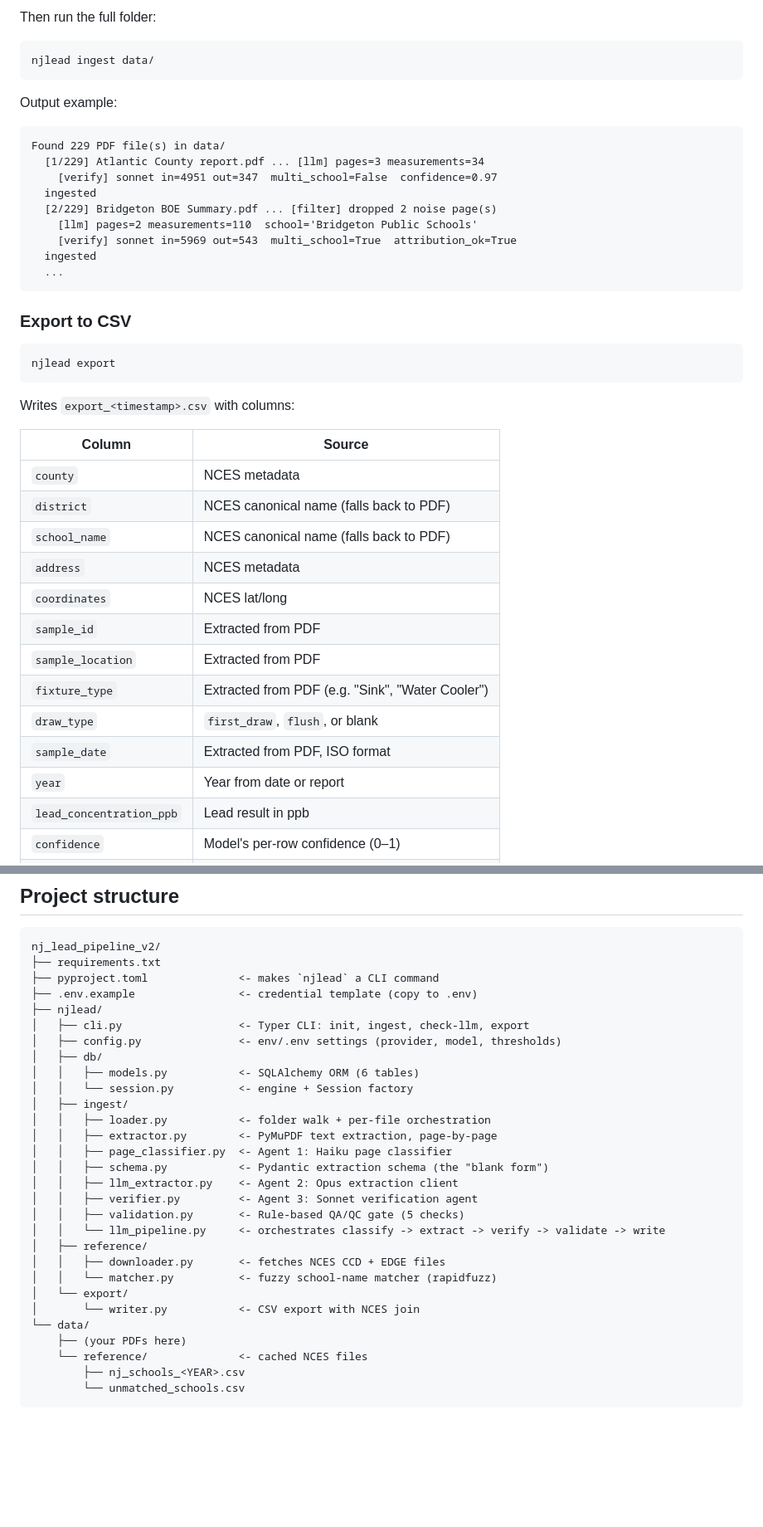
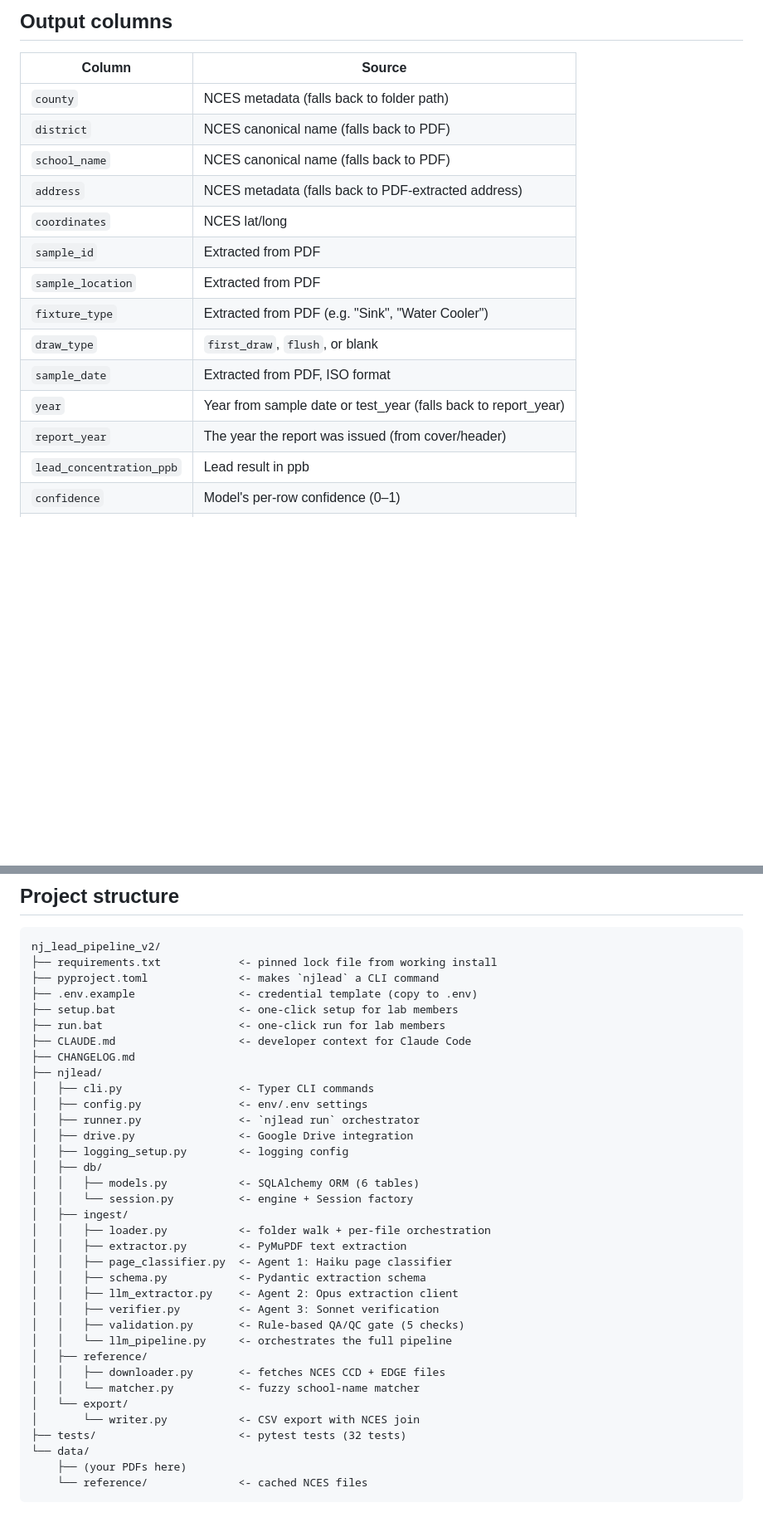
Before and after one commit to dvm45/nj-lead-pipeline-v2, a Markdown page: README.md, 2 parts joined by grey strips. Shown at 83% size. Rendered like a GitHub page; blank space fills up the shorter version.

````diff
--- a/README.md
+++ b/README.md
@@ -125,44 +128,19 @@ njlead ingest data/ --limit 3
-Then run the full folder:
-
-```
-njlead ingest data/
-```
-
-Output example:
-
-```
-Found 229 PDF file(s) in data/
-  [1/229] Atlantic County report.pdf ... [llm] pages=3 measurements=34
-    [verify] sonnet in=4951 out=347  multi_school=False  confidence=0.97
-  ingested
-  [2/229] Bridgeton BOE Summary.pdf ... [filter] dropped 2 noise page(s)
-    [llm] pages=2 measurements=110  school='Bridgeton Public Schools'
-    [verify] sonnet in=5969 out=543  multi_school=True  attribution_ok=True
-  ingested
-  ...
-```
-
-### Export to CSV
-
-```
-njlead export
-```
-
-Writes `export_<timestamp>.csv` with columns:
+## Output columns
 
 | Column | Source |
 |---|---|
-| `county` | NCES metadata |
+| `county` | NCES metadata (falls back to folder path) |
 | `district` | NCES canonical name (falls back to PDF) |
 | `school_name` | NCES canonical name (falls back to PDF) |
-| `address` | NCES metadata |
+| `address` | NCES metadata (falls back to PDF-extracted address) |
 | `coordinates` | NCES lat/long |
 | `sample_id` | Extracted from PDF |
 | `sample_location` | Extracted from PDF |
 | `fixture_type` | Extracted from PDF (e.g. "Sink", "Water Cooler") |
 | `draw_type` | `first_draw`, `flush`, or blank |
 | `sample_date` | Extracted from PDF, ISO format |
-| `year` | Year from date or report |
+| `year` | Year from sample date or test_year (falls back to report_year) |
+| `report_year` | The year the report was issued (from cover/header) |
 | `lead_concentration_ppb` | Lead result in ppb |
 | `confidence` | Model's per-row confidence (0–1) |
 | `source_page` | Page number in the source PDF |
@@ -231,32 +207,38 @@ Settings in `.env` (all optional — safe defaults are used):
 
 ```
 nj_lead_pipeline_v2/
-├── requirements.txt
+├── requirements.txt            <- pinned lock file from working install
 ├── pyproject.toml              <- makes `njlead` a CLI command
 ├── .env.example                <- credential template (copy to .env)
+├── setup.bat                   <- one-click setup for lab members
+├── run.bat                     <- one-click run for lab members
+├── CLAUDE.md                   <- developer context for Claude Code
+├── CHANGELOG.md
 ├── njlead/
-│   ├── cli.py                  <- Typer CLI: init, ingest, check-llm, export
-│   ├── config.py               <- env/.env settings (provider, model, thresholds)
+│   ├── cli.py                  <- Typer CLI commands
+│   ├── config.py               <- env/.env settings
+│   ├── runner.py               <- `njlead run` orchestrator
+│   ├── drive.py                <- Google Drive integration
+│   ├── logging_setup.py        <- logging config
 │   ├── db/
 │   │   ├── models.py           <- SQLAlchemy ORM (6 tables)
 │   │   └── session.py          <- engine + Session factory
 │   ├── ingest/
 │   │   ├── loader.py           <- folder walk + per-file orchestration
-│   │   ├── extractor.py        <- PyMuPDF text extraction, page-by-page
+│   │   ├── extractor.py        <- PyMuPDF text extraction
 │   │   ├── page_classifier.py  <- Agent 1: Haiku page classifier
-│   │   ├── schema.py           <- Pydantic extraction schema (the "blank form")
+│   │   ├── schema.py           <- Pydantic extraction schema
 │   │   ├── llm_extractor.py    <- Agent 2: Opus extraction client
-│   │   ├── verifier.py         <- Agent 3: Sonnet verification agent
+│   │   ├── verifier.py         <- Agent 3: Sonnet verification
 │   │   ├── validation.py       <- Rule-based QA/QC gate (5 checks)
-│   │   └── llm_pipeline.py     <- orchestrates classify -> extract -> verify -> validate -> write
+│   │   └── llm_pipeline.py     <- orchestrates the full pipeline
 │   ├── reference/
 │   │   ├── downloader.py       <- fetches NCES CCD + EDGE files
-│   │   └── matcher.py          <- fuzzy school-name matcher (rapidfuzz)
+│   │   └── matcher.py          <- fuzzy school-name matcher
 │   └── export/
 │       └── writer.py           <- CSV export with NCES join
+├── tests/                      <- pytest tests (32 tests)
 └── data/
     ├── (your PDFs here)
     └── reference/              <- cached NCES files
-        ├── nj_schools_<YEAR>.csv
-        └── unmatched_schools.csv
 ```
````
Also changed, not shown: other parts of README.md (+63 -62 lines), CHANGELOG.md (added, +19 -0 lines), CLAUDE.md (added, +76 -0 lines).
